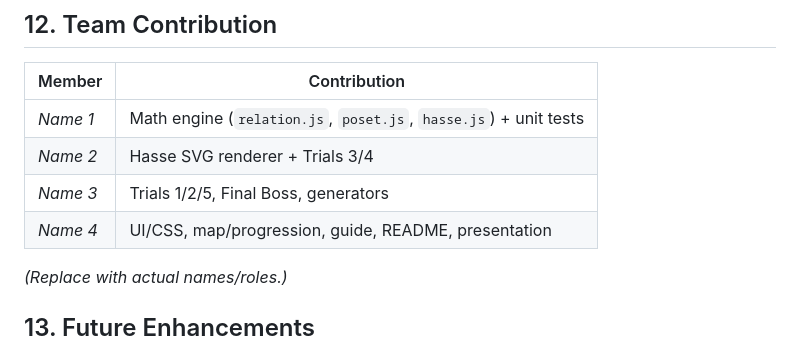
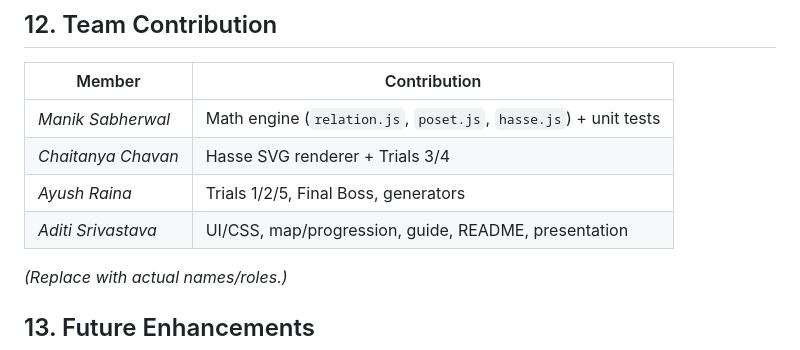
Before and after one commit to maniksabherwal352/hasse-hunters, a Markdown page: README.md, the part around the change. GitHub-like rendering.

```diff
--- a/README.md
+++ b/README.md
@@ -158,10 +158,10 @@ Covers: identity POSET · divisibility POSET + exact covers · missing reflexive
 
 | Member | Contribution |
 |---|---|
-| _Name 1_ | Math engine (`relation.js`, `poset.js`, `hasse.js`) + unit tests |
-| _Name 2_ | Hasse SVG renderer + Trials 3/4 |
-| _Name 3_ | Trials 1/2/5, Final Boss, generators |
-| _Name 4_ | UI/CSS, map/progression, guide, README, presentation |
+| _Manik Sabherwal_ | Math engine (`relation.js`, `poset.js`, `hasse.js`) + unit tests |
+| _Chaitanya Chavan_ | Hasse SVG renderer + Trials 3/4 |
+| _Ayush Raina_ | Trials 1/2/5, Final Boss, generators |
+| _Aditi Srivastava_ | UI/CSS, map/progression, guide, README, presentation |
 
 *(Replace with actual names/roles.)*
 
```
